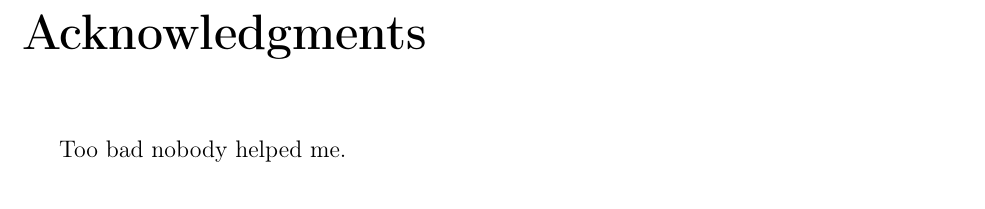
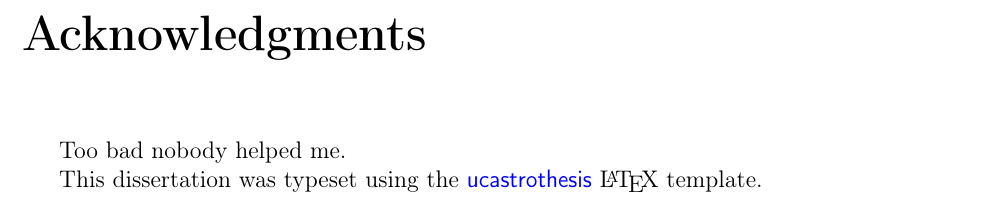
Before and after one commit to pkgw/ucastrothesis, a LaTeX thesis (thesis.tex): part of page 8 of 10, cut so that both start at the same text. Compiled offline with pdfLaTeX; a LaTeX package or settings file that is missing is left out.

Commit message:
thesis.tex: add a brief, suggested acknowledgment of ucastrothesis

```diff
--- a/thesis.tex
+++ b/thesis.tex
@@ -79,6 +79,12 @@ I dedicate this dissertation to graduate students everywhere.
 
 \begin{acknowledgements}
 Too bad nobody helped me.
+
+% Feel free to modify or remove this acknowledgment:
+This dissertation was typeset using the
+\href{https://github.com/pkgw/ucastrothesis}{\textsf{ucastrothesis}}
+\LaTeX\ template.
+
 \end{acknowledgements}
 \end{frontmatter}
 
```
